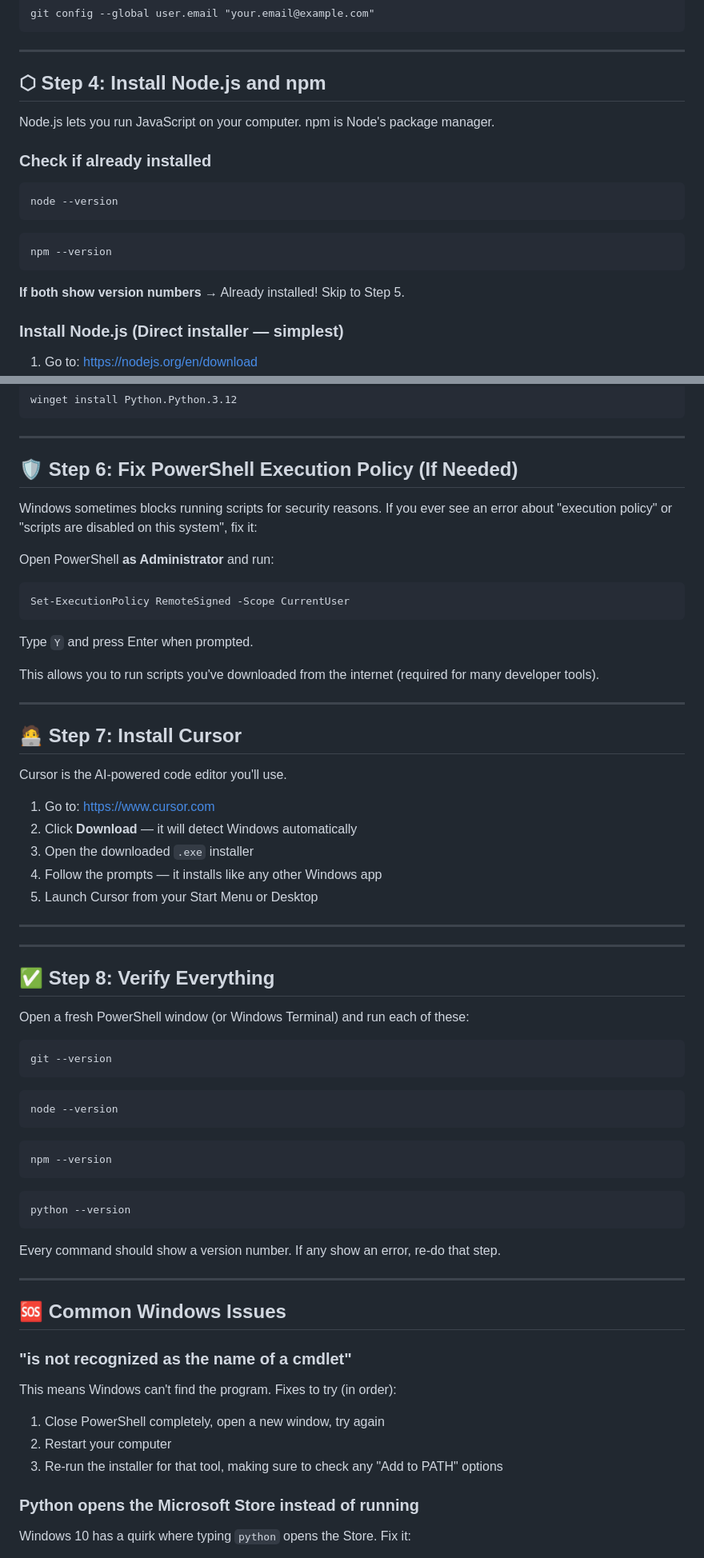
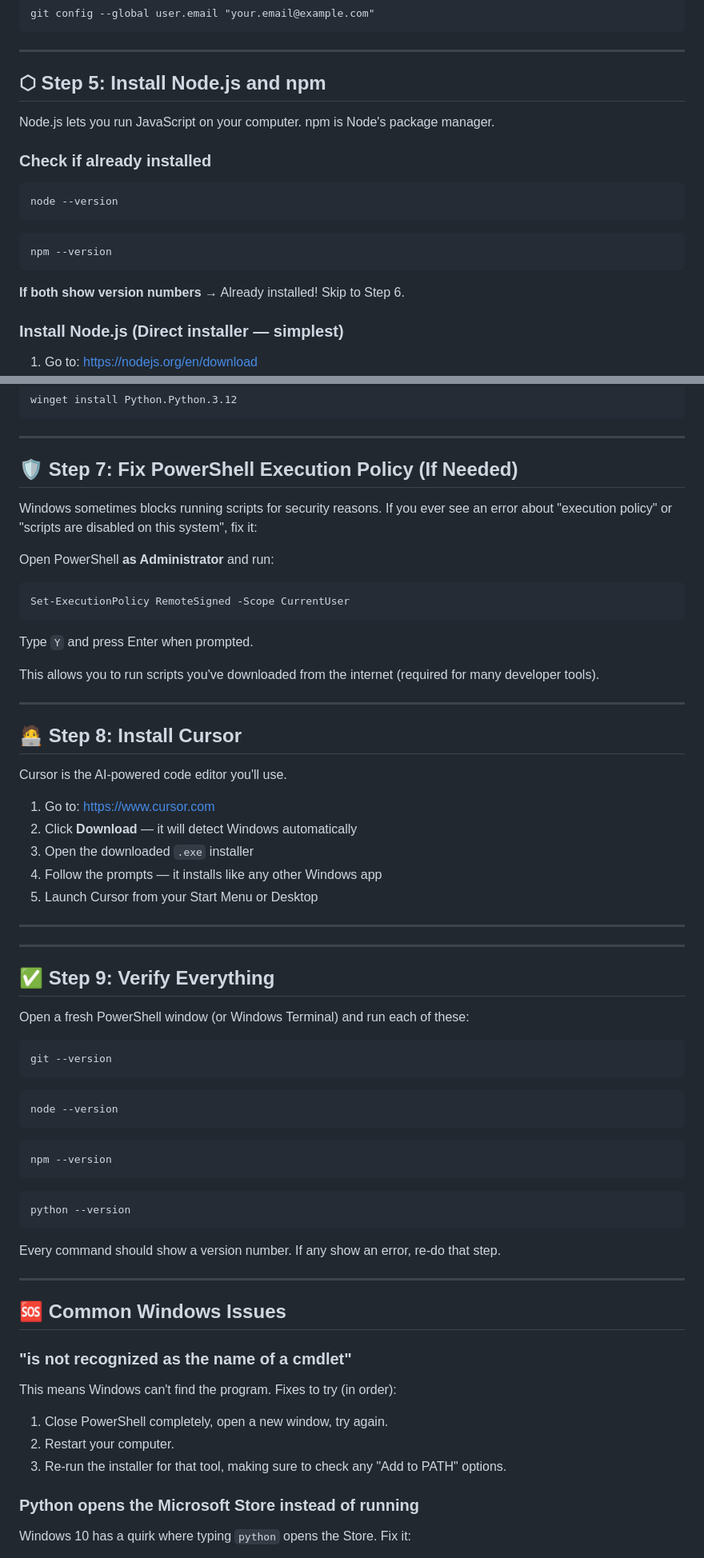
Before and after one commit to TomCruiseTorpedo/calgary-cursor-meetup-seed4noobs, a Markdown page: docs/WINDOWS_SETUP.md, 2 parts joined by grey strips. Shown at 80% size. Rendered like a GitHub page.

````diff
--- a/docs/WINDOWS_SETUP.md
+++ b/docs/WINDOWS_SETUP.md
@@ -114,20 +114,21 @@ git config --global user.email "your.email@example.com"
 
 ---
 
-## ⬡ Step 4: Install Node.js and npm
+## ⬡ Step 5: Install Node.js and npm
 
 Node.js lets you run JavaScript on your computer. npm is Node's package manager.
 
 ### Check if already installed
 
-```
+```powershell
 node --version
 ```
-```
+
+```powershell
 npm --version
 ```
 
-**If both show version numbers** → Already installed! Skip to Step 5.
+**If both show version numbers** → Already installed! Skip to Step 6.
 
 ### Install Node.js (Direct installer — simplest)
 
@@ -203,12 +205,13 @@ winget install Python.Python.3.12
 
 ---
 
-## 🛡️ Step 6: Fix PowerShell Execution Policy (If Needed)
+## 🛡️ Step 7: Fix PowerShell Execution Policy (If Needed)
 
 Windows sometimes blocks running scripts for security reasons. If you ever see an error about "execution policy" or "scripts are disabled on this system", fix it:
 
 Open PowerShell **as Administrator** and run:
-```
+
+```powershell
 Set-ExecutionPolicy RemoteSigned -Scope CurrentUser
 ```
 
@@ -218,7 +221,7 @@ This allows you to run scripts you've downloaded from the internet (required for
 
 ---
 
-## 🧑‍💻 Step 7: Install Cursor
+## 🧑‍💻 Step 8: Install Cursor
 
 Cursor is the AI-powered code editor you'll use.
 
@@ -232,20 +235,23 @@ Cursor is the AI-powered code editor you'll use.
 
 ---
 
-## ✅ Step 8: Verify Everything
+## ✅ Step 9: Verify Everything
 
 Open a fresh PowerShell window (or Windows Terminal) and run each of these:
 
-```
+```powershell
 git --version
 ```
-```
+
+```powershell
 node --version
 ```
-```
+
+```powershell
 npm --version
 ```
-```
+
+```powershell
 python --version
 ```
 
@@ -258,9 +264,10 @@ Every command should show a version number. If any show an error, re-do that ste
 ### "is not recognized as the name of a cmdlet"
 
 This means Windows can't find the program. Fixes to try (in order):
-1. Close PowerShell completely, open a new window, try again
-2. Restart your computer
-3. Re-run the installer for that tool, making sure to check any "Add to PATH" options
+
+1. Close PowerShell completely, open a new window, try again.
+2. Restart your computer.
+3. Re-run the installer for that tool, making sure to check any "Add to PATH" options.
 
 ### Python opens the Microsoft Store instead of running
 
````
Also changed, not shown: other parts of docs/WINDOWS_SETUP.md (+12 -9 lines), README.md (+7 -10 lines), docs/SETUP_FROM_SCRATCH.md (+5 -5 lines).
